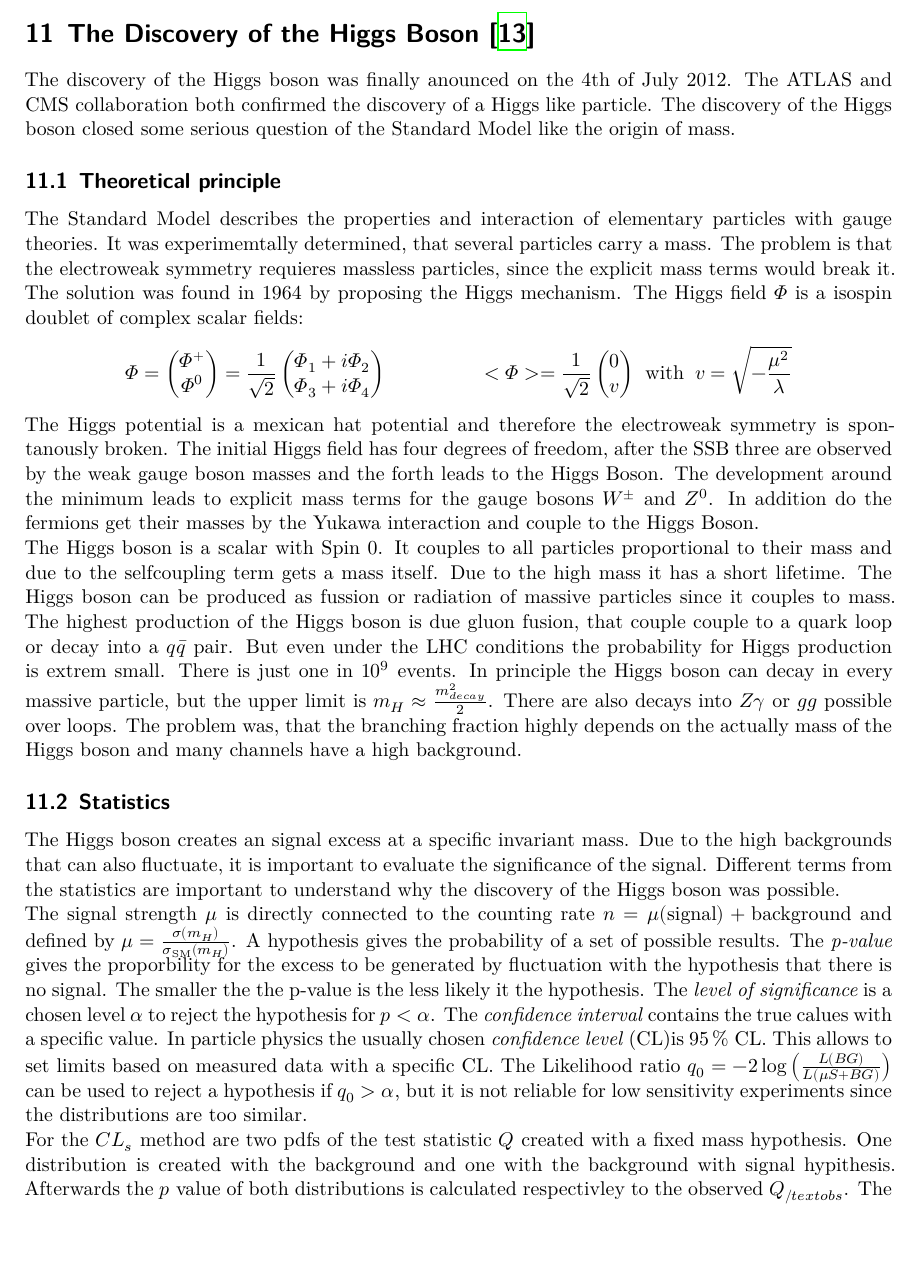
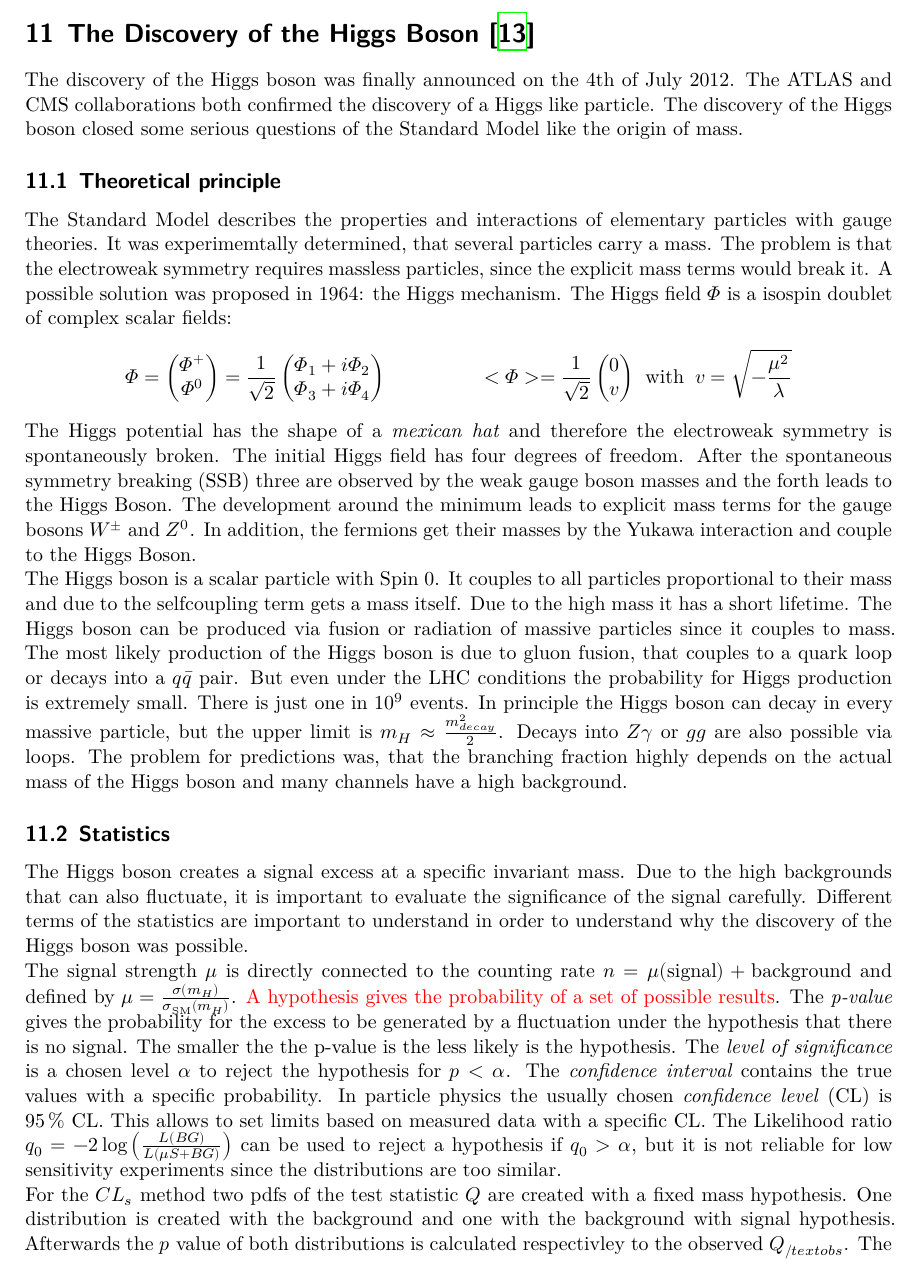
Before and after one commit to Ninilini/Schluesselexperimente, a LaTeX document (Zusammenfassung/main.tex, which reads Zusammenfassung/content/higgs.tex): part of page 28 of 34, cut so that both start at the same text, the shorter picture padded with empty space. Compiled offline with XeLaTeX.

Commit message:
Check higgs chapter

```diff
--- a/Zusammenfassung/content/higgs.tex
+++ b/Zusammenfassung/content/higgs.tex
@@ -1,7 +1,7 @@
 \section{The Discovery of the Higgs Boson \cite{higgs}}
-The discovery of the Higgs boson was finally anounced on the 4th of July 2012. The ATLAS and CMS collaboration both confirmed the discovery of a Higgs like particle. The discovery of the Higgs boson closed some serious question of the Standard Model like the origin of mass.
+The discovery of the Higgs boson was finally announced on the 4th of July 2012. The ATLAS and CMS collaborations both confirmed the discovery of a Higgs like particle. The discovery of the Higgs boson closed some serious questions of the Standard Model like the origin of mass.
 \subsection{Theoretical principle}
-The Standard Model describes the properties and interaction of elementary particles with gauge theories. It was experimemtally determined, that several particles carry a mass. The problem is that the electroweak symmetry requieres massless particles, since the explicit mass terms would break it. The solution was found in 1964 by proposing the Higgs mechanism. The Higgs field $\Phi$ is a isospin doublet of complex scalar fields:
+The Standard Model describes the properties and interactions of elementary particles with gauge theories. It was experimemtally determined, that several particles carry a mass. The problem is that the electroweak symmetry requires massless particles, since the explicit mass terms would break it. A possible solution was proposed in 1964: the Higgs mechanism. The Higgs field $\Phi$ is a isospin doublet of complex scalar fields:
 \begin{align*}
   \Phi &=
 	\begin{pmatrix}
@@ -20,11 +20,11 @@ The Standard Model describes the properties and interaction of elementary partic
 		\end{pmatrix}
 		& \;\; \text{with} \;\; v = \sqrt{-\frac{\mu^2}{\lambda}}
 \end{align*}
-The Higgs potential is a mexican hat potential and therefore the electroweak symmetry is spontanously broken. The initial Higgs field has four degrees of freedom, after the SSB three are observed by the weak gauge boson masses and the forth leads to the Higgs Boson. The development around the minimum leads to explicit mass terms for the gauge bosons $W^{\pm}$ and $Z^0$. In addition do the fermions get their masses by the Yukawa interaction and couple to the Higgs Boson. \\
-The Higgs boson is a scalar with Spin 0. It couples to all particles proportional to their mass and due to the selfcoupling term gets a mass itself. Due to the high mass it has a short lifetime. The Higgs boson can be produced as fussion or radiation of massive particles since it couples to mass. The highest production of the Higgs boson is due gluon fusion, that couple couple to a quark loop or decay into a $q\bar{q}$ pair. But even under the LHC conditions the probability for Higgs production is extrem small. There is just one in $10^9$ events. In principle the Higgs boson can decay in every massive particle, but the upper limit is $m_H\approx \frac{m_{decay}^2}{2}$. There are also decays into $Z\gamma$ or $gg$ possible over loops. The problem was, that the branching fraction highly depends on the actually mass of the Higgs boson and many channels have a high background.
+The Higgs potential has the shape of a \textit{mexican hat} and therefore the electroweak symmetry is spontaneously broken. The initial Higgs field has four degrees of freedom. After the spontaneous symmetry breaking (SSB) three are observed by the weak gauge boson masses and the forth leads to the Higgs Boson. The development around the minimum leads to explicit mass terms for the gauge bosons $W^{\pm}$ and $Z^0$. In addition, the fermions get their masses by the Yukawa interaction and couple to the Higgs Boson. \\
+The Higgs boson is a scalar particle with Spin 0. It couples to all particles proportional to their mass and due to the selfcoupling term gets a mass itself. Due to the high mass it has a short lifetime. The Higgs boson can be produced via fusion or radiation of massive particles since it couples to mass. The most likely production of the Higgs boson is due to gluon fusion, that couples to a quark loop or decays into a $q\bar{q}$ pair. But even under the LHC conditions the probability for Higgs production is extremely small. There is just one in $10^9$ events. In principle the Higgs boson can decay in every massive particle, but the upper limit is $m_H\approx \frac{m_{decay}^2}{2}$. Decays into $Z\gamma$ or $gg$ are also possible via loops. The problem for predictions was, that the branching fraction highly depends on the actual mass of the Higgs boson and many channels have a high background.
 \subsection{Statistics}
-The Higgs boson creates an signal excess at a specific invariant mass. Due to the high backgrounds that can also fluctuate, it is important to evaluate the significance of the signal. Different terms from the statistics are important to understand why the discovery of the Higgs boson was possible.\\
-The signal strength $\mu$ is directly connected to the counting rate $n=\mu(\text{signal})+\text{background}$ and defined by $\mu = \frac{\sigma(m_H)}{\sigma_{\text{SM}}(m_H)}$. A hypothesis gives the probability of a set of possible results. The \textit{p-value} gives the proporbility for the excess to be generated by fluctuation with the hypothesis that there is no signal. The smaller the the p-value is the less likely it the hypothesis. The \textit{level of significance} is a chosen level $\alpha$ to reject the hypothesis for $p<\alpha$. The \textit{confidence interval} contains the true calues with a specific value. In particle physics the usually chosen \textit{confidence level} (CL)is \SI{95}{\percent} CL. This allows to set limits based on measured data with a specific CL.
+The Higgs boson creates a signal excess at a specific invariant mass. Due to the high backgrounds that can also fluctuate, it is important to evaluate the significance of the signal carefully. Different terms of the statistics are important to understand in order to understand why the discovery of the Higgs boson was possible.\\
+The signal strength $\mu$ is directly connected to the counting rate $n=\mu(\text{signal})+\text{background}$ and defined by $\mu = \frac{\sigma(m_H)}{\sigma_{\text{SM}}(m_H)}$. \textcolor{red}{A hypothesis gives the probability of a set of possible results}. The \textit{p-value} gives the probability for the excess to be generated by a fluctuation under the hypothesis that there is no signal. The smaller the the p-value is the less likely is the hypothesis. The \textit{level of significance} is a chosen level $\alpha$ to reject the hypothesis for $p<\alpha$. The \textit{confidence interval} contains the true values with a specific probability. In particle physics the usually chosen \textit{confidence level} (CL) is \SI{95}{\percent} CL. This allows to set limits based on measured data with a specific CL.
 The Likelihood ratio $q_0 = -2 \log \left(\frac{L(BG)}{L(\mu S+BG)}\right)$ can be used to reject a hypothesis if $q_0>\alpha$, but it is not reliable for low sensitivity experiments since the distributions are too similar.\\
-For the $CL_s$ method are two pdfs of the test statistic $Q$ created with a fixed mass hypothesis. One distribution is created with the background and one with the background with signal hypithesis. Afterwards the $p$ value of both distributions is calculated respectivley to the observed $Q_{/text{obs}}$. The \textit{signal confidence value} is thus $CL_s = \frac{p(S+BG)}{1-p(BG)}$. The signal-background hypothesis is rejected at \SI{95}{\percent} CL for $CL_s\leq 0.05$.
+For the $CL_s$ method two pdfs of the test statistic $Q$ are created with a fixed mass hypothesis. One distribution is created with the background and one with the background with signal hypothesis. Afterwards the $p$ value of both distributions is calculated respectivley to the observed $Q_{/text{obs}}$. The \textit{signal confidence value} is thus $CL_s = \frac{p(S+BG)}{1-p(BG)}$. The signal-background hypothesis is rejected at \SI{95}{\percent} CL for $CL_s\leq 0.05$.
 \subsection{Previous results}
```
Also changed, not shown: Zusammenfassung/content/higgs.tex (13 more changed lines).
